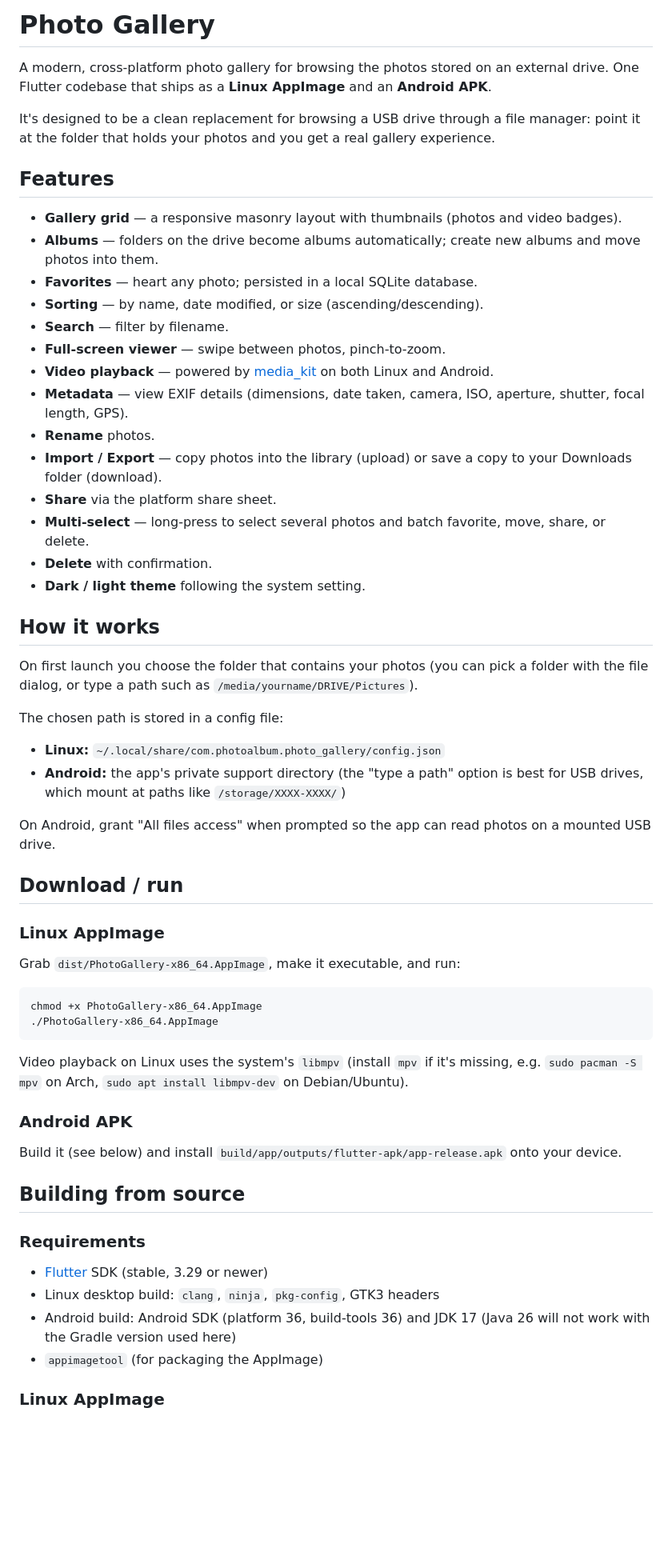
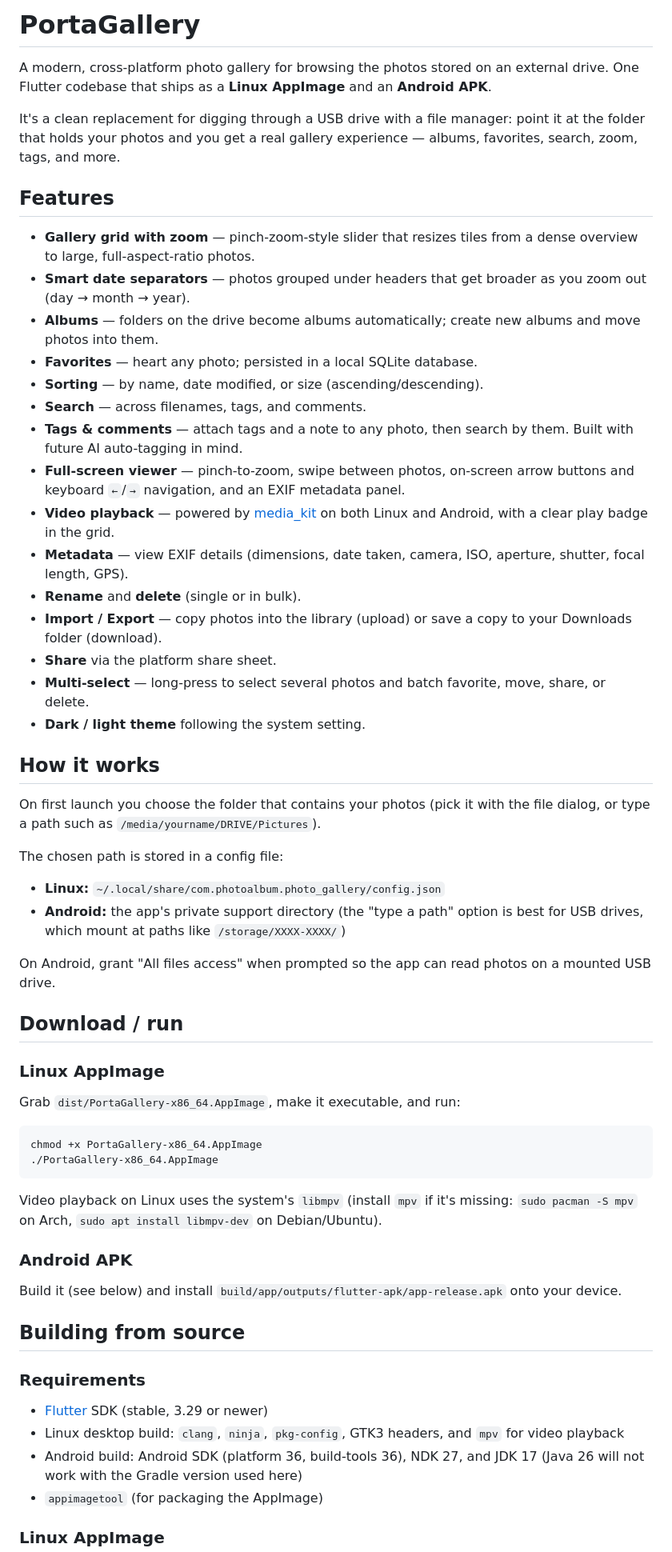
Before and after one commit to Dirtbeanz/PortaGallery, a Markdown page: README.md, the part around one of its changes. Shown at 80% size. Drawn GitHub-style; blank space fills up the shorter version.

Commit message:
Update README: PortaGallery naming, current features, and contributing guide

````diff
--- a/README.md
+++ b/README.md
@@ -1,41 +1,44 @@
-# Photo Gallery
+# PortaGallery
 
 A modern, cross-platform photo gallery for browsing the photos stored on an
 external drive. One Flutter codebase that ships as a **Linux AppImage** and an
 **Android APK**.
 
-It's designed to be a clean replacement for browsing a USB drive through a file
-manager: point it at the folder that holds your photos and you get a real
-gallery experience.
+It's a clean replacement for digging through a USB drive with a file manager:
+point it at the folder that holds your photos and you get a real gallery
+experience — albums, favorites, search, zoom, tags, and more.
 
 ## Features
 
-- **Gallery grid** — a responsive masonry layout with thumbnails (photos and
-  video badges).
+- **Gallery grid with zoom** — pinch-zoom-style slider that resizes tiles from a
+  dense overview to large, full-aspect-ratio photos.
+- **Smart date separators** — photos grouped under headers that get broader as
+  you zoom out (day → month → year).
 - **Albums** — folders on the drive become albums automatically; create new
   albums and move photos into them.
 - **Favorites** — heart any photo; persisted in a local SQLite database.
 - **Sorting** — by name, date modified, or size (ascending/descending).
-- **Search** — filter by filename.
-- **Full-screen viewer** — swipe between photos, pinch-to-zoom.
+- **Search** — across filenames, tags, and comments.
+- **Tags & comments** — attach tags and a note to any photo, then search by
+  them. Built with future AI auto-tagging in mind.
+- **Full-screen viewer** — pinch-to-zoom, swipe between photos, on-screen arrow
+  buttons and keyboard `←`/`→` navigation, and an EXIF metadata panel.
 - **Video playback** — powered by [media_kit](https://pub.dev/packages/media_kit)
-  on both Linux and Android.
+  on both Linux and Android, with a clear play badge in the grid.
 - **Metadata** — view EXIF details (dimensions, date taken, camera, ISO,
   aperture, shutter, focal length, GPS).
-- **Rename** photos.
+- **Rename** and **delete** (single or in bulk).
 - **Import / Export** — copy photos into the library (upload) or save a copy to
   your Downloads folder (download).
 - **Share** via the platform share sheet.
 - **Multi-select** — long-press to select several photos and batch favorite,
   move, share, or delete.
-- **Delete** with confirmation.
 - **Dark / light theme** following the system setting.
 
 ## How it works
 
-On first launch you choose the folder that contains your photos (you can pick a
-folder with the file dialog, or type a path such as
-`/media/yourname/DRIVE/Pictures`).
+On first launch you choose the folder that contains your photos (pick it with
+the file dialog, or type a path such as `/media/yourname/DRIVE/Pictures`).
 
 The chosen path is stored in a config file:
 
@@ -50,15 +53,15 @@ a mounted USB drive.
 
 ### Linux AppImage
 
-Grab `dist/PhotoGallery-x86_64.AppImage`, make it executable, and run:
+Grab `dist/PortaGallery-x86_64.AppImage`, make it executable, and run:
 
 ```sh
-chmod +x PhotoGallery-x86_64.AppImage
-./PhotoGallery-x86_64.AppImage
+chmod +x PortaGallery-x86_64.AppImage
+./PortaGallery-x86_64.AppImage
 ```
 
 Video playback on Linux uses the system's `libmpv` (install `mpv` if it's
-missing, e.g. `sudo pacman -S mpv` on Arch, `sudo apt install libmpv-dev` on
+missing: `sudo pacman -S mpv` on Arch, `sudo apt install libmpv-dev` on
 Debian/Ubuntu).
 
 ### Android APK
@@ -71,8 +74,9 @@ onto your device.
 ### Requirements
 
 - [Flutter](https://flutter.dev) SDK (stable, 3.29 or newer)
-- Linux desktop build: `clang`, `ninja`, `pkg-config`, GTK3 headers
-- Android build: Android SDK (platform 36, build-tools 36) and JDK 17
+- Linux desktop build: `clang`, `ninja`, `pkg-config`, GTK3 headers, and `mpv`
+  for video playback
+- Android build: Android SDK (platform 36, build-tools 36), NDK 27, and JDK 17
   (Java 26 will not work with the Gradle version used here)
 - `appimagetool` (for packaging the AppImage)
 
````
Also changed, not shown: other parts of README.md (+34 -8 lines).
